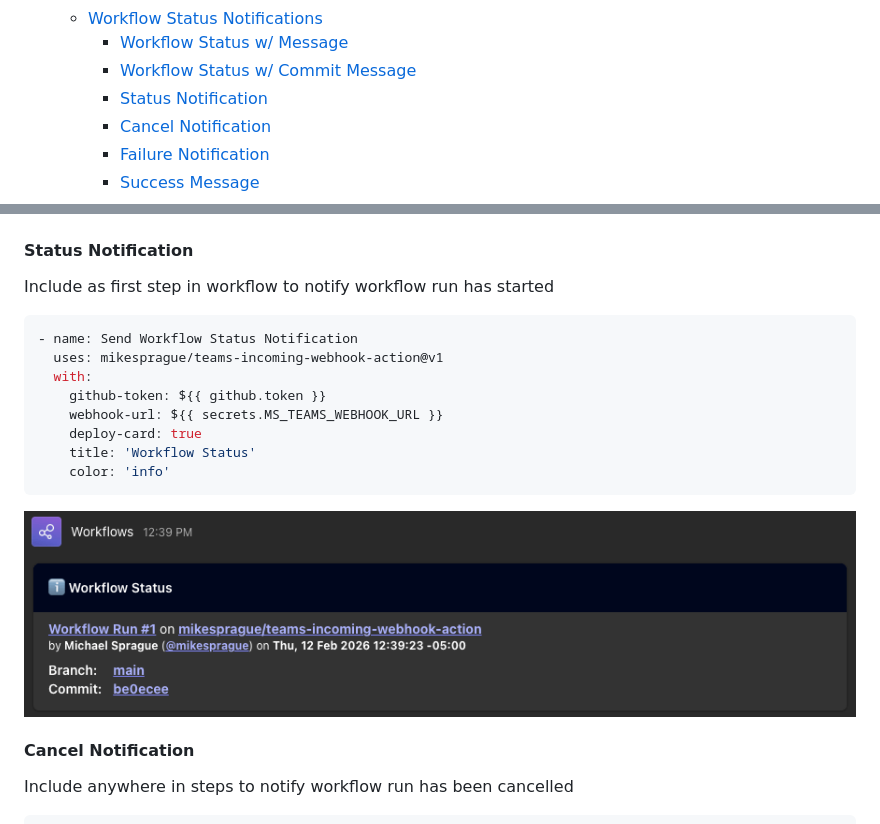
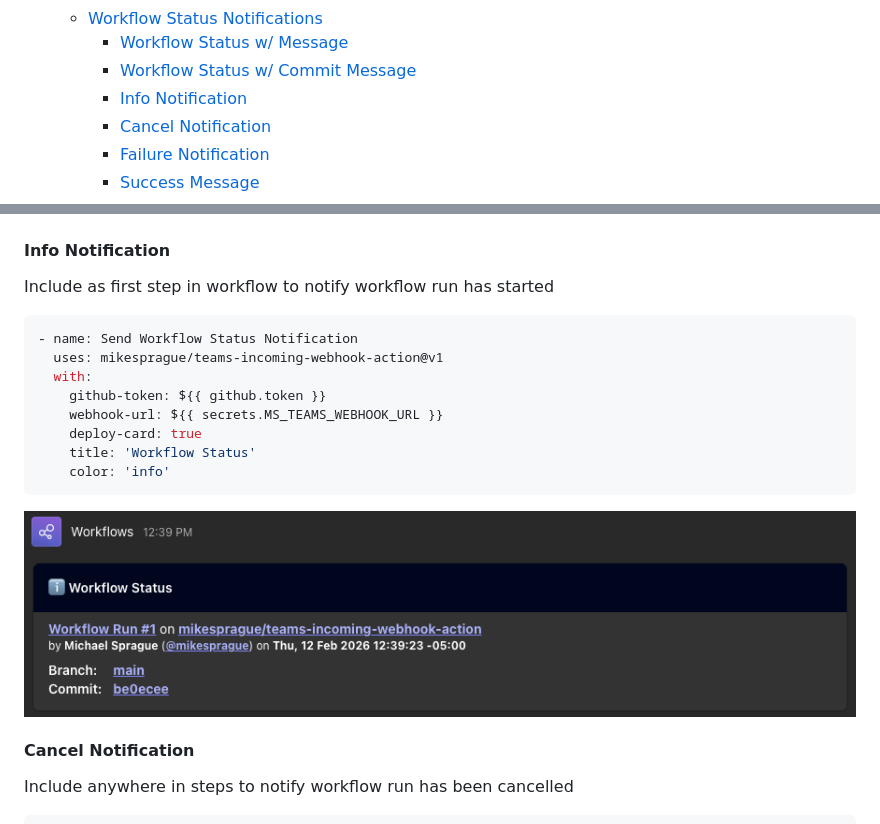
Before and after one commit to mikesprague/teams-incoming-webhook-action, a Markdown page: README.md, 2 parts joined by grey strips. GitHub-like rendering.

Commit message:
docs(README): verbiage tweak

```diff
--- a/README.md
+++ b/README.md
@@ -15,7 +15,7 @@ This action requires a secret to be set up with your Teams Incoming Webhook URL
   - [Workflow Status Notifications](#workflow-status-notifications)
     - [Workflow Status w/ Message](#workflow-status-w-message)
     - [Workflow Status w/ Commit Message](#workflow-status-w-commit-message)
-    - [Status Notification](#status-notification)
+    - [Info Notification](#info-notification)
     - [Cancel Notification](#cancel-notification)
     - [Failure Notification](#failure-notification)
     - [Success Message](#success-message)
@@ -152,7 +152,7 @@ The following examples show how to send notifications based on your workflow sta
 
 ![Workflow Status w/ Commit Message](./readme-images/deploy-with-commit-message.png 'Workflow Status w/ Commit Message Example')
 
-#### Status Notification
+#### Info Notification
 
 Include as first step in workflow to notify workflow run has started
 
```
Also changed, not shown: other parts of README.md (+1 -1 lines).
